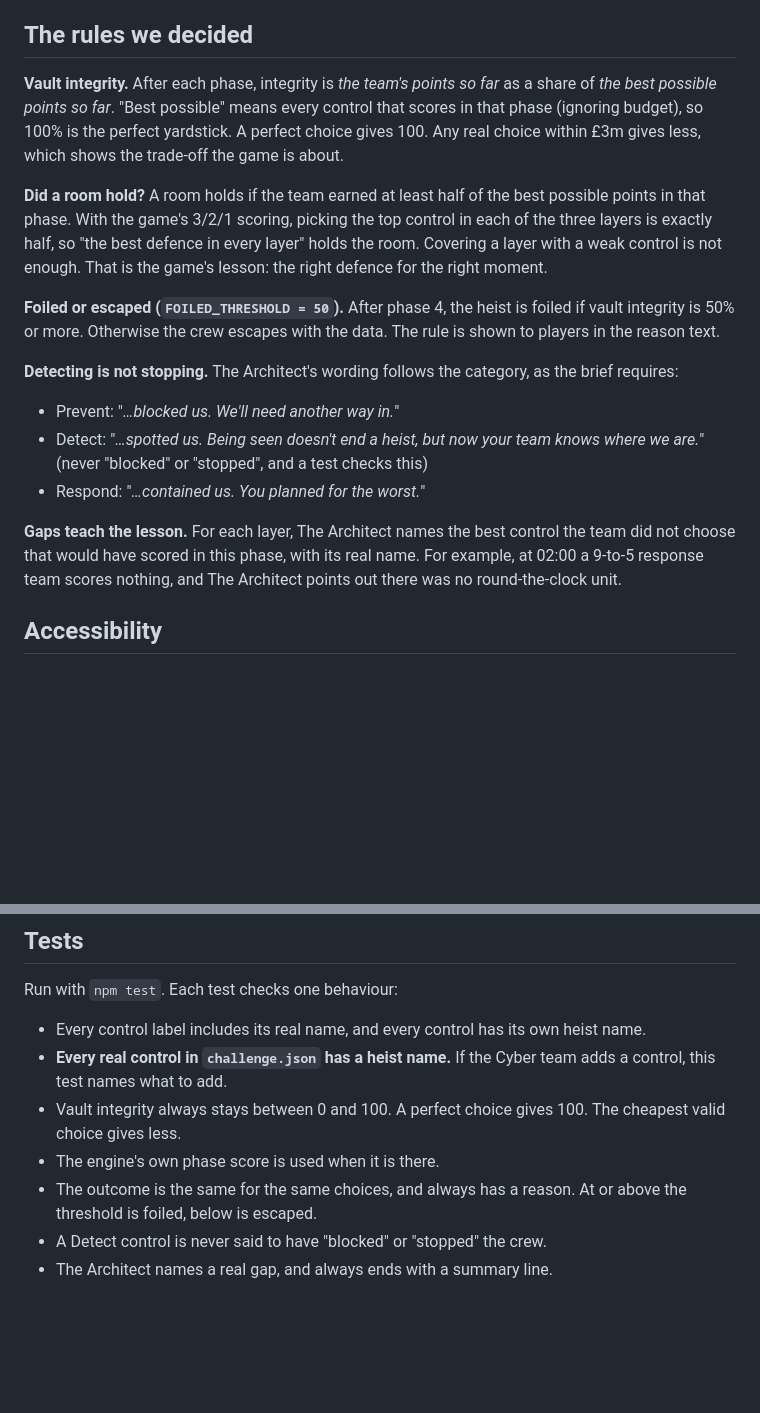
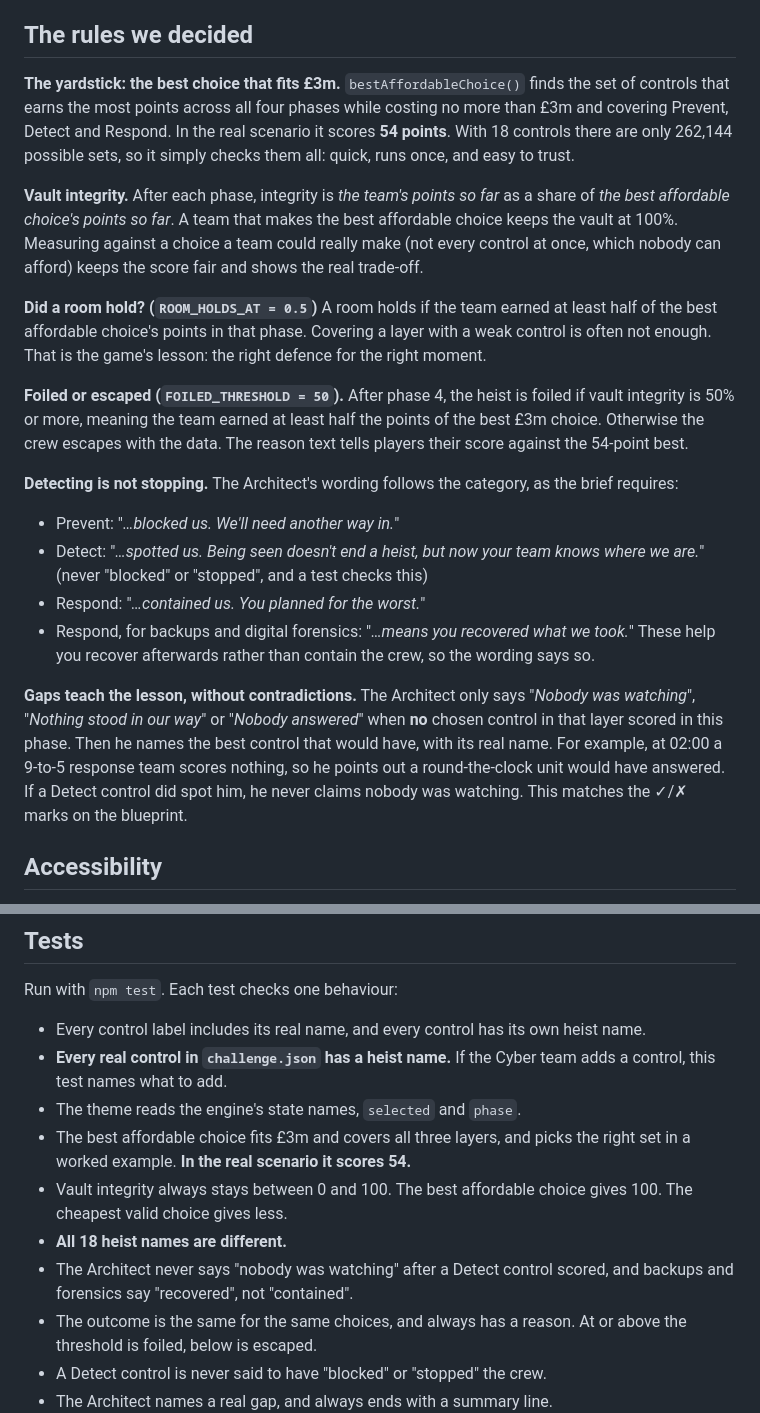
Before and after one commit to Vansh-Thacker/Zero-Hour, a Markdown page: src/theme/README.md, 2 parts joined by grey strips. Drawn GitHub-style; blank space fills up the shorter version.

Commit message:
Document the new vault and Architect rules

```diff
--- a/src/theme/README.md
+++ b/src/theme/README.md
@@ -86,18 +86,21 @@ We used every piece of 2D pack artwork that fits the heist, and left out what do
 
 ## The rules we decided
 
-**Vault integrity.** After each phase, integrity is *the team's points so far* as a share of *the best possible points so far*. "Best possible" means every control that scores in that phase (ignoring budget), so 100% is the perfect yardstick. A perfect choice gives 100. Any real choice within £3m gives less, which shows the trade-off the game is about.
+**The yardstick: the best choice that fits £3m.** `bestAffordableChoice()` finds the set of controls that earns the most points across all four phases while costing no more than £3m and covering Prevent, Detect and Respond. In the real scenario it scores **54 points**. With 18 controls there are only 262,144 possible sets, so it simply checks them all: quick, runs once, and easy to trust.
 
-**Did a room hold?** A room holds if the team earned at least half of the best possible points in that phase. With the game's 3/2/1 scoring, picking the top control in each of the three layers is exactly half, so "the best defence in every layer" holds the room. Covering a layer with a weak control is not enough. That is the game's lesson: the right defence for the right moment.
+**Vault integrity.** After each phase, integrity is *the team's points so far* as a share of *the best affordable choice's points so far*. A team that makes the best affordable choice keeps the vault at 100%. Measuring against a choice a team could really make (not every control at once, which nobody can afford) keeps the score fair and shows the real trade-off.
 
-**Foiled or escaped (`FOILED_THRESHOLD = 50`).** After phase 4, the heist is foiled if vault integrity is 50% or more. Otherwise the crew escapes with the data. The rule is shown to players in the reason text.
+**Did a room hold? (`ROOM_HOLDS_AT = 0.5`)** A room holds if the team earned at least half of the best affordable choice's points in that phase. Covering a layer with a weak control is often not enough. That is the game's lesson: the right defence for the right moment.
+
+**Foiled or escaped (`FOILED_THRESHOLD = 50`).** After phase 4, the heist is foiled if vault integrity is 50% or more, meaning the team earned at least half the points of the best £3m choice. Otherwise the crew escapes with the data. The reason text tells players their score against the 54-point best.
 
 **Detecting is not stopping.** The Architect's wording follows the category, as the brief requires:
 - Prevent: "*…blocked us. We'll need another way in.*"
 - Detect: "*…spotted us. Being seen doesn't end a heist, but now your team knows where we are.*" (never "blocked" or "stopped", and a test checks this)
 - Respond: "*…contained us. You planned for the worst.*"
+- Respond, for backups and digital forensics: "*…means you recovered what we took.*" These help you recover afterwards rather than contain the crew, so the wording says so.
 
-**Gaps teach the lesson.** For each layer, The Architect names the best control the team did not choose that would have scored in this phase, with its real name. For example, at 02:00 a 9-to-5 response team scores nothing, and The Architect points out there was no round-the-clock unit.
+**Gaps teach the lesson, without contradictions.** The Architect only says "*Nobody was watching*", "*Nothing stood in our way*" or "*Nobody answered*" when **no** chosen control in that layer scored in this phase. Then he names the best control that would have, with its real name. For example, at 02:00 a 9-to-5 response team scores nothing, so he points out a round-the-clock unit would have answered. If a Detect control did spot him, he never claims nobody was watching. This matches the ✓/✗ marks on the blueprint.
 
 ## Accessibility
 
@@ -112,8 +115,11 @@ Run with `npm test`. Each test checks one behaviour:
 
 - Every control label includes its real name, and every control has its own heist name.
 - **Every real control in `challenge.json` has a heist name.** If the Cyber team adds a control, this test names what to add.
-- Vault integrity always stays between 0 and 100. A perfect choice gives 100. The cheapest valid choice gives less.
-- The engine's own phase score is used when it is there.
+- The theme reads the engine's state names, `selected` and `phase`.
+- The best affordable choice fits £3m and covers all three layers, and picks the right set in a worked example. **In the real scenario it scores 54.**
+- Vault integrity always stays between 0 and 100. The best affordable choice gives 100. The cheapest valid choice gives less.
+- **All 18 heist names are different.**
+- The Architect never says "nobody was watching" after a Detect control scored, and backups and forensics say "recovered", not "contained".
 - The outcome is the same for the same choices, and always has a reason. At or above the threshold is foiled, below is escaped.
 - A Detect control is never said to have "blocked" or "stopped" the crew.
 - The Architect names a real gap, and always ends with a summary line.
```
Also changed, not shown: other parts of src/theme/README.md (+3 -2 lines).
